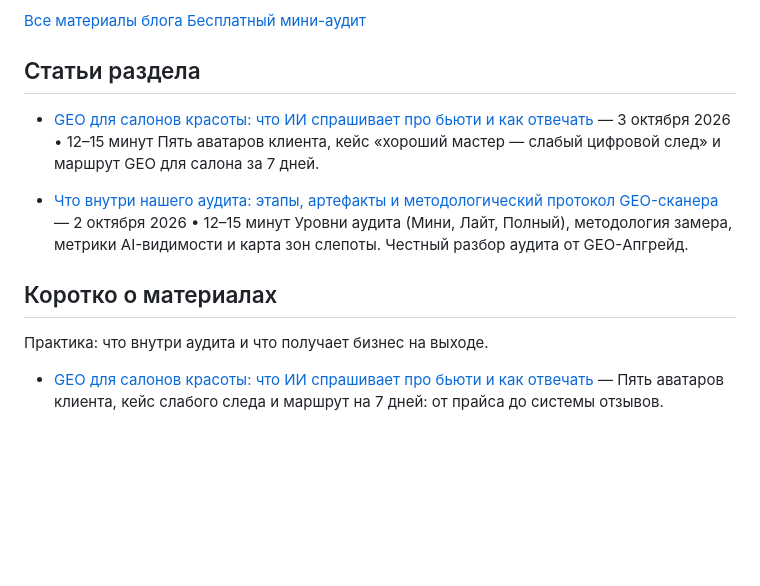
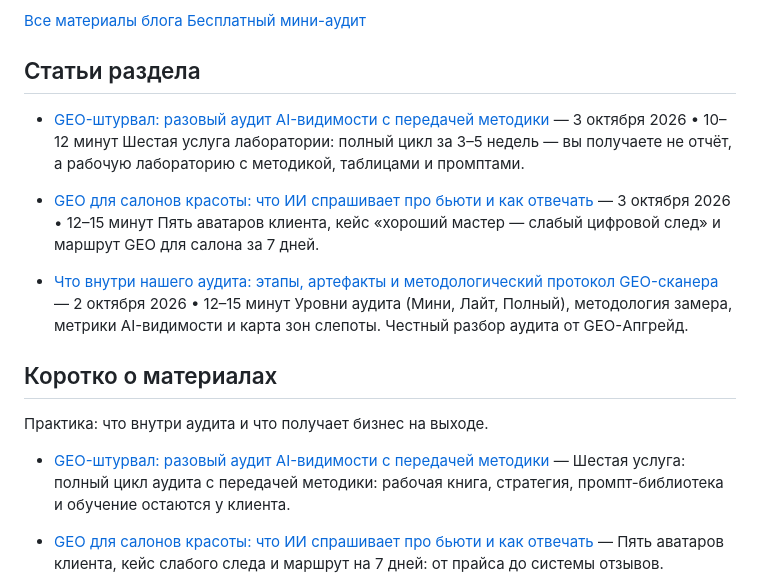
Before and after one commit to geo-upgrade/geo-upgrade, a Markdown page: blog-business.md, the part around the change. Drawn GitHub-style; blank space fills up the shorter version.

Commit message:
Статья о новой услуге GEO-штурвал

```diff
--- a/blog-business.md
+++ b/blog-business.md
@@ -19,6 +19,9 @@ SECTION: GEO ДЛЯ БИЗНЕСА
 
 ## Статьи раздела
 
+- [GEO-штурвал: разовый аудит AI-видимости с передачей методики](https://geo-upgrade.ru/blog-post-geo-shturval.html) — 3 октября 2026 • 10–12 минут
+  Шестая услуга лаборатории: полный цикл за 3–5 недель — вы получаете не отчёт, а рабочую лабораторию с методикой, таблицами и промптами.
+
 - [GEO для салонов красоты: что ИИ спрашивает про бьюти и как отвечать](https://geo-upgrade.ru/blog-post-geo-dlya-salonov-krasoty.html) — 3 октября 2026 • 12–15 минут
   Пять аватаров клиента, кейс «хороший мастер — слабый цифровой след» и маршрут GEO для салона за 7 дней.
 
@@ -29,6 +32,7 @@ SECTION: GEO ДЛЯ БИЗНЕСА
 
 Практика: что внутри аудита и что получает бизнес на выходе.
 
+- [GEO-штурвал: разовый аудит AI-видимости с передачей методики](https://geo-upgrade.ru/blog-post-geo-shturval.html) — Шестая услуга: полный цикл аудита с передачей методики: рабочая книга, стратегия, промпт-библиотека и обучение остаются у клиента.
 - [GEO для салонов красоты: что ИИ спрашивает про бьюти и как отвечать](https://geo-upgrade.ru/blog-post-geo-dlya-salonov-krasoty.html) — Пять аватаров клиента, кейс слабого следа и маршрут на 7 дней: от прайса до системы отзывов.
 
 - [Что внутри нашего аудита: этапы, артефакты и методологический протокол GEO-сканера](https://geo-upgrade.ru/blog-post-chto-vnutri-audita.html) — Уровни аудита (Мини, Лайт, Полный), артефакты и протокол: что вы получаете и как проверяется качество данных.
```
Also changed, not shown: blog-post-geo-shturval.md (added, +198 -0 lines), blog.md (+8 -1 lines), index.md (+6 -6 lines), cover-geo-shturval.jpg (added), 9 other files.
